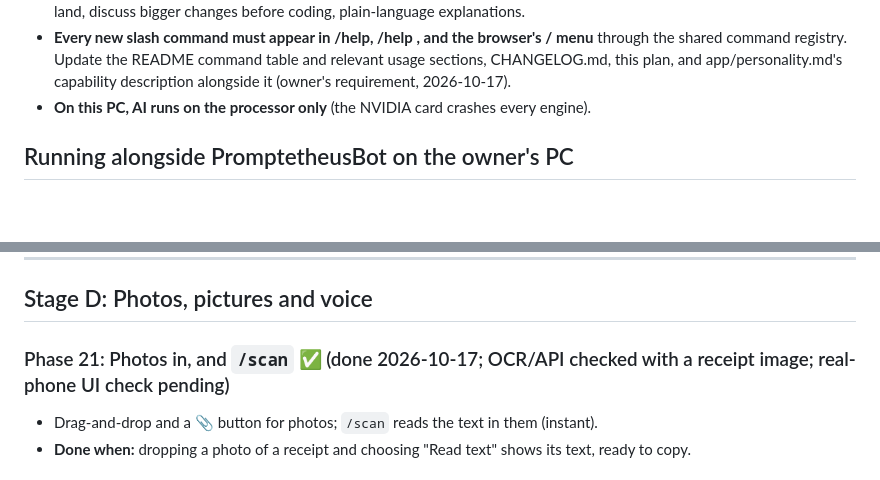
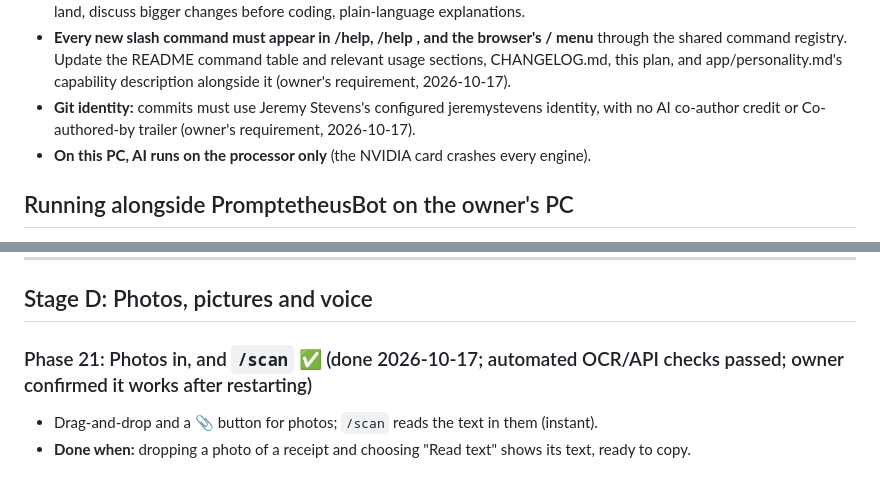
Before and after one commit to jeremystevens/beyond, a Markdown page: planning/phases.md, 2 parts joined by grey strips. Drawn GitHub-style; blank space fills up the shorter version.

Commit message:
Record Phase 21 verification and commit authorship rule

```diff
--- a/planning/phases.md
+++ b/planning/phases.md
@@ -17,6 +17,8 @@
 - **Every new slash command must appear in /help, /help <command>, and the browser's / menu** through the shared
   command registry. Update the README command table and relevant usage sections, CHANGELOG.md, this plan, and
   app/personality.md's capability description alongside it (owner's requirement, 2026-10-17).
+- **Git identity:** commits must use Jeremy Stevens's configured jeremystevens identity, with no AI co-author
+  credit or Co-authored-by trailer (owner's requirement, 2026-10-17).
 - **On this PC, AI runs on the processor only** (the NVIDIA card crashes every engine).
 
 ## Running alongside PromptetheusBot on the owner's PC
@@ -208,7 +210,7 @@ Studio's engine on 10086 for most of development; that must never become the def
 
 ## Stage D: Photos, pictures and voice
 
-### Phase 21: Photos in, and `/scan` ✅ (done 2026-10-17; OCR/API checked with a receipt image; real-phone UI check pending)
+### Phase 21: Photos in, and `/scan` ✅ (done 2026-10-17; automated OCR/API checks passed; owner confirmed it works after restarting)
 - Drag-and-drop and a 📎 button for photos; `/scan` reads the text in them (instant).
 - **Done when:** dropping a photo of a receipt and choosing "Read text" shows its text, ready to copy.
 
```
Also changed, not shown: CHANGELOG.md (+2 -2 lines).
